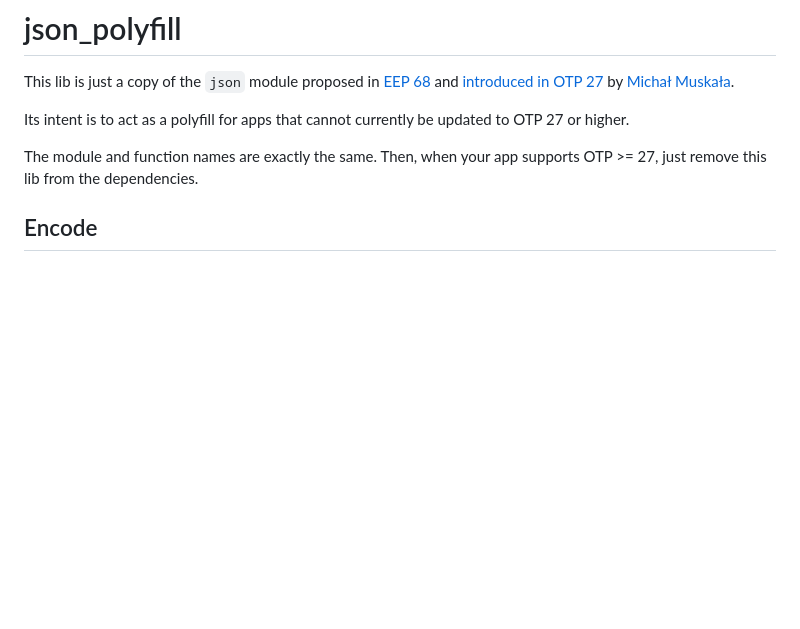
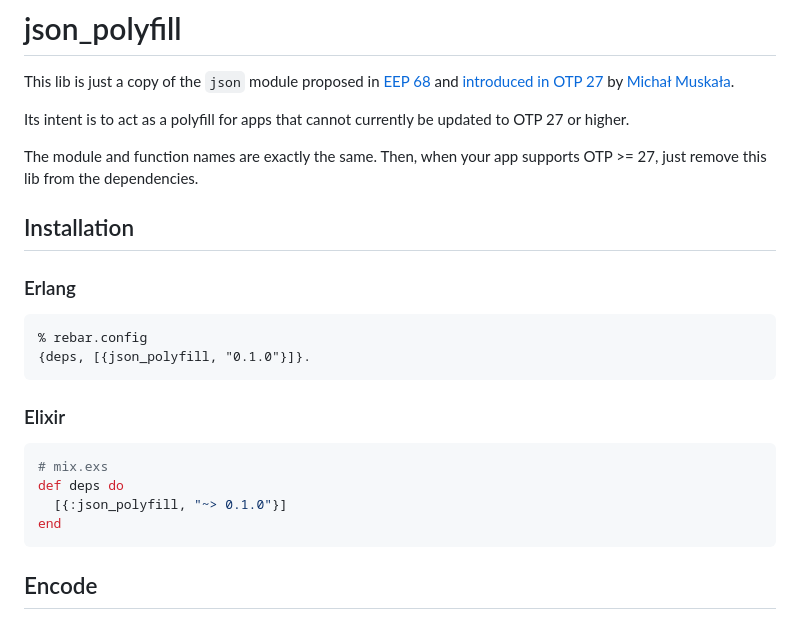
Before and after one commit to williamthome/json_polyfill, a Markdown page: README.md, the part around the change. Rendered like a GitHub page; blank space fills up the shorter version.

Commit message:
Add installation section in README.md (#3)

````diff
--- a/README.md
+++ b/README.md
@@ -5,6 +5,24 @@ This lib is just a copy of the `json` module proposed in [EEP 68](https://www.er
 Its intent is to act as a polyfill for apps that cannot currently be updated to OTP 27 or higher.
 
 The module and function names are exactly the same. Then, when your app supports OTP >= 27, just remove this lib from the dependencies.
+
+## Installation
+
+### Erlang
+
+```erlang
+% rebar.config
+{deps, [{json_polyfill, "0.1.0"}]}.
+```
+
+### Elixir
+
+```elixir
+# mix.exs
+def deps do
+  [{:json_polyfill, "~> 0.1.0"}]
+end
+```
 
 ## Encode
 
````
